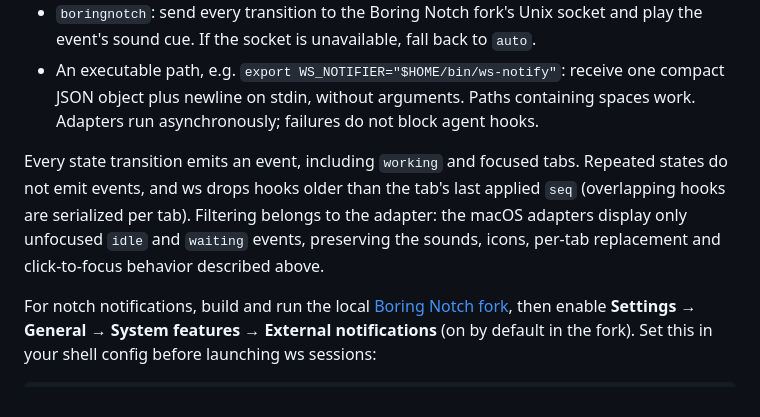
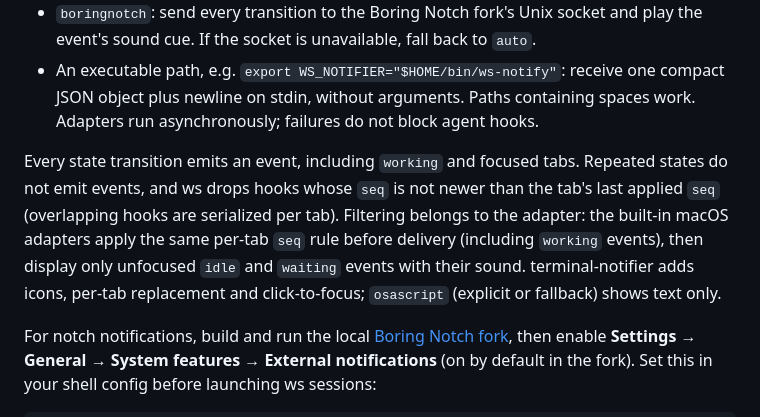
Before and after one commit to rstagi/dotfile, a Markdown page: README.md, the part around the change. Drawn GitHub-style.

Commit message:
README: narrow macOS adapter capabilities, document delivery seq rule
Co-Authored-By: Claude Opus 5.5 <noreply@anthropic.com>

```diff
--- a/README.md
+++ b/README.md
@@ -29,7 +29,7 @@ Bare-minimum Conductor in tmux: `./install.sh ws`, then `ws`.
 - `boringnotch`: send every transition to the Boring Notch fork's Unix socket and play the event's sound cue. If the socket is unavailable, fall back to `auto`.
 - An executable path, e.g. `export WS_NOTIFIER="$HOME/bin/ws-notify"`: receive one compact JSON object plus newline on stdin, without arguments. Paths containing spaces work. Adapters run asynchronously; failures do not block agent hooks.
 
-Every state transition emits an event, including `working` and focused tabs. Repeated states do not emit events, and ws drops hooks older than the tab's last applied `seq` (overlapping hooks are serialized per tab). Filtering belongs to the adapter: the macOS adapters display only unfocused `idle` and `waiting` events, preserving the sounds, icons, per-tab replacement and click-to-focus behavior described above.
+Every state transition emits an event, including `working` and focused tabs. Repeated states do not emit events, and ws drops hooks whose `seq` is not newer than the tab's last applied `seq` (overlapping hooks are serialized per tab). Filtering belongs to the adapter: the built-in macOS adapters apply the same per-tab `seq` rule before delivery (including `working` events), then display only unfocused `idle` and `waiting` events with their sound. terminal-notifier adds icons, per-tab replacement and click-to-focus; `osascript` (explicit or fallback) shows text only.
 
 For notch notifications, build and run the local [Boring Notch fork](https://github.com/rstagi/boring.notch), then enable **Settings → General → System features → External notifications** (on by default in the fork). Set this in your shell config before launching ws sessions:
 
```
